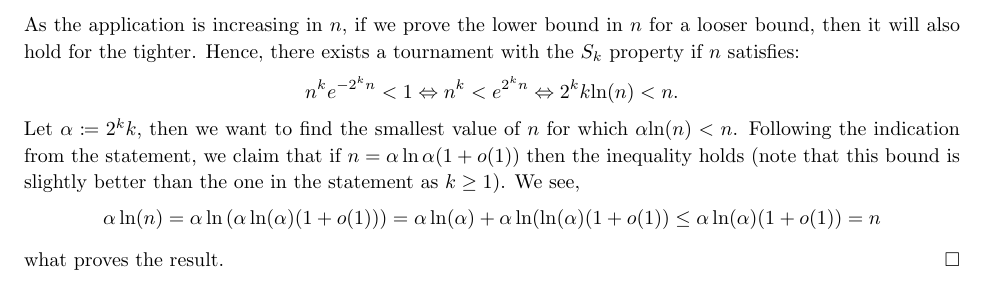
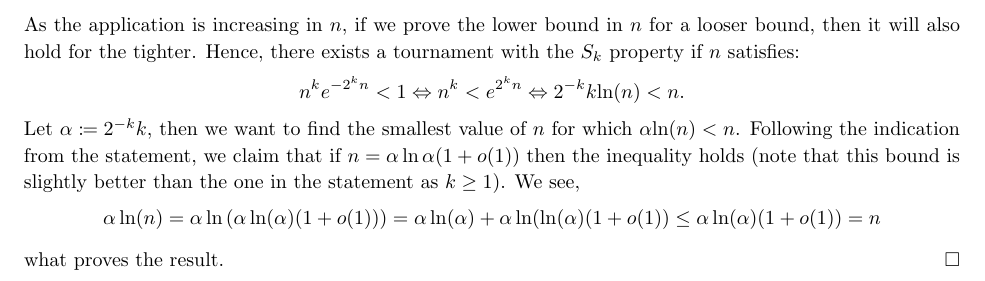
Before and after one commit to CSG-MAMME/COMB, a LaTeX paper (first-moment-method-1/FirstMomentMethod_Ex1_SegarraCarlos.tex): part of page 2 of 2, cut so that both start at the same text. Compiled offline with pdfLaTeX.

Commit message:
Typos here and there

```diff
--- a/first-moment-method-1/FirstMomentMethod_Ex1_SegarraCarlos.tex
+++ b/first-moment-method-1/FirstMomentMethod_Ex1_SegarraCarlos.tex
@@ -133,10 +133,10 @@ As the application is increasing in $n$, if we prove the lower bound in $n$ for
 Hence, there exists a tournament with the $S_k$ property if $n$ satisfies:
 \begin{equation*}
     \begin{split}
-        n^k e^{-2^kn} < 1 \Leftrightarrow n^k < e^{2^kn} \Leftrightarrow 2^k k \text{ln} (n) < n.
+        n^k e^{-2^kn} < 1 \Leftrightarrow n^k < e^{2^kn} \Leftrightarrow 2^{-k} k \text{ln} (n) < n.
     \end{split}
 \end{equation*}
-Let $\alpha \coloneqq 2^k k$, then we want to find the smallest value of $n$ for which $\alpha \text{ln}(n) < n$.
+Let $\alpha \coloneqq 2^{-k} k$, then we want to find the smallest value of $n$ for which $\alpha \text{ln}(n) < n$.
 Following the indication from the statement, we claim that if $n = \alpha \ln\alpha (1 + o(1))$ then the inequality holds (note that this bound is slightly better than the one in the statement as $k \geq 1$).
 We see,
 \begin{equation*}
```
